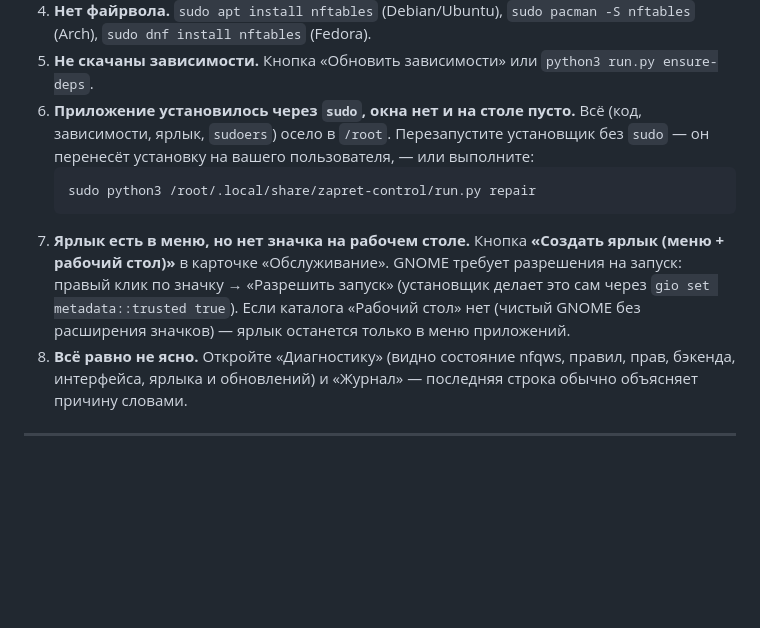
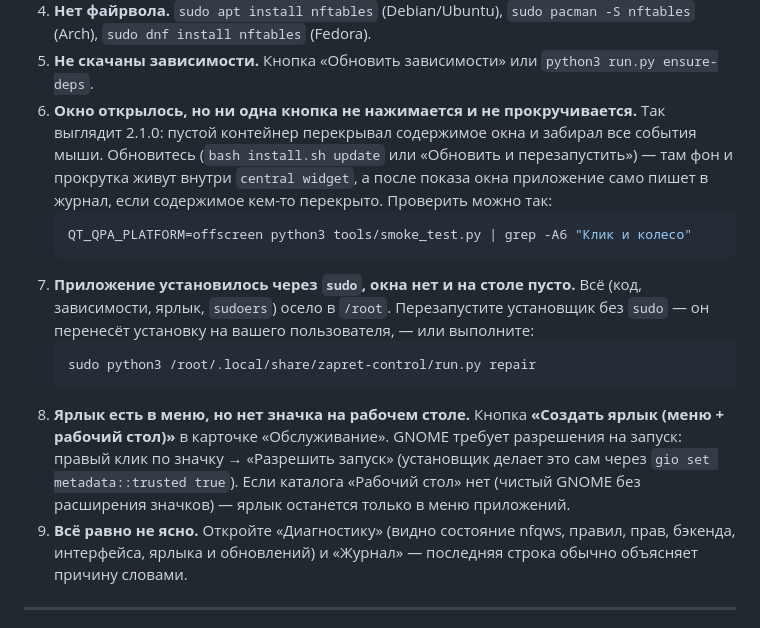
Before and after one commit to danilka-revin/Zapret, a Markdown page: README.md, the part around the change. Drawn GitHub-style; blank space fills up the shorter version.

Commit message:
README: пункт про «окно открылось, но ничего не нажимается» (перекрытие контента в 2.1.0)
Co-authored-by: arena-agent <297053741+arena-agent@users.noreply.github.com>

````diff
--- a/README.md
+++ b/README.md
@@ -319,19 +319,27 @@ run.py                 # точка входа
    `sudo pacman -S nftables` (Arch), `sudo dnf install nftables` (Fedora).
 5. **Не скачаны зависимости.** Кнопка «Обновить зависимости» или
    `python3 run.py ensure-deps`.
-6. **Приложение установилось через `sudo`, окна нет и на столе пусто.** Всё
+6. **Окно открылось, но ни одна кнопка не нажимается и не прокручивается.**
+   Так выглядит 2.1.0: пустой контейнер перекрывал содержимое окна и забирал все
+   события мыши. Обновитесь (`bash install.sh update` или «Обновить и перезапустить») —
+   там фон и прокрутка живут внутри `central widget`, а после показа окна приложение
+   само пишет в журнал, если содержимое кем-то перекрыто. Проверить можно так:
+   ```bash
+   QT_QPA_PLATFORM=offscreen python3 tools/smoke_test.py | grep -A6 "Клик и колесо"
+   ```
+7. **Приложение установилось через `sudo`, окна нет и на столе пусто.** Всё
    (код, зависимости, ярлык, `sudoers`) осело в `/root`. Перезапустите установщик
    без `sudo` — он перенесёт установку на вашего пользователя, — или выполните:
    ```bash
    sudo python3 /root/.local/share/zapret-control/run.py repair
    ```
-7. **Ярлык есть в меню, но нет значка на рабочем столе.** Кнопка
+8. **Ярлык есть в меню, но нет значка на рабочем столе.** Кнопка
    **«Создать ярлык (меню + рабочий стол)»** в карточке «Обслуживание». GNOME требует
    разрешения на запуск: правый клик по значку → «Разрешить запуск»
    (установщик делает это сам через `gio set metadata::trusted true`).
    Если каталога «Рабочий стол» нет (чистый GNOME без расширения значков) —
    ярлык останется только в меню приложений.
-8. **Всё равно не ясно.** Откройте «Диагностику» (видно состояние nfqws, правил,
+9. **Всё равно не ясно.** Откройте «Диагностику» (видно состояние nfqws, правил,
    прав, бэкенда, интерфейса, ярлыка и обновлений) и «Журнал» — последняя строка
    обычно объясняет причину словами.
 
````
